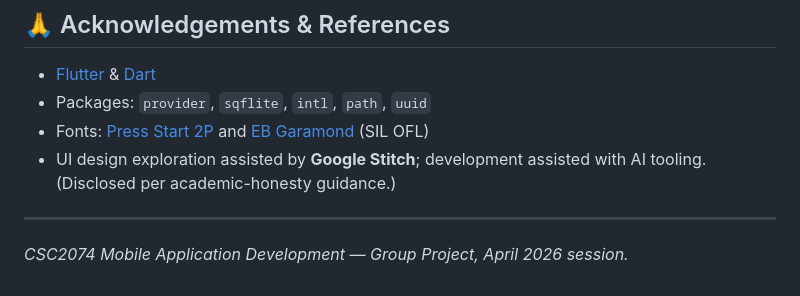
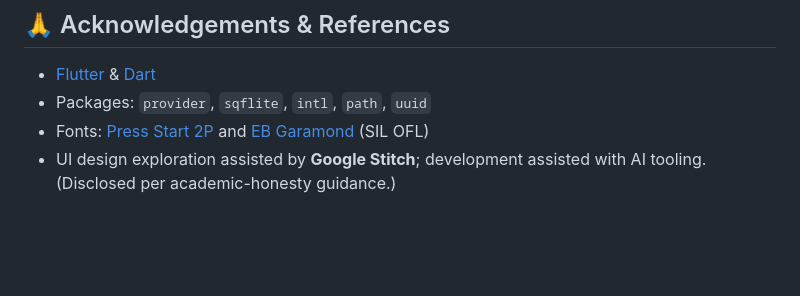
Before and after one commit to evantjk/fintrack, a Markdown page: README.md, the part around the change. Drawn GitHub-style; blank space fills up the shorter version.

Commit message:
Update README to remove project details
Removed project details and updated font information.

```diff
--- a/README.md
+++ b/README.md
@@ -148,7 +148,3 @@ balance, totals, and per-category statistics.
   [EB Garamond](https://fonts.google.com/specimen/EB+Garamond) (SIL OFL)
 - UI design exploration assisted by **Google Stitch**; development assisted with
   AI tooling. (Disclosed per academic-honesty guidance.)
-
----
-
-*CSC2074 Mobile Application Development — Group Project, April 2026 session.*
```
